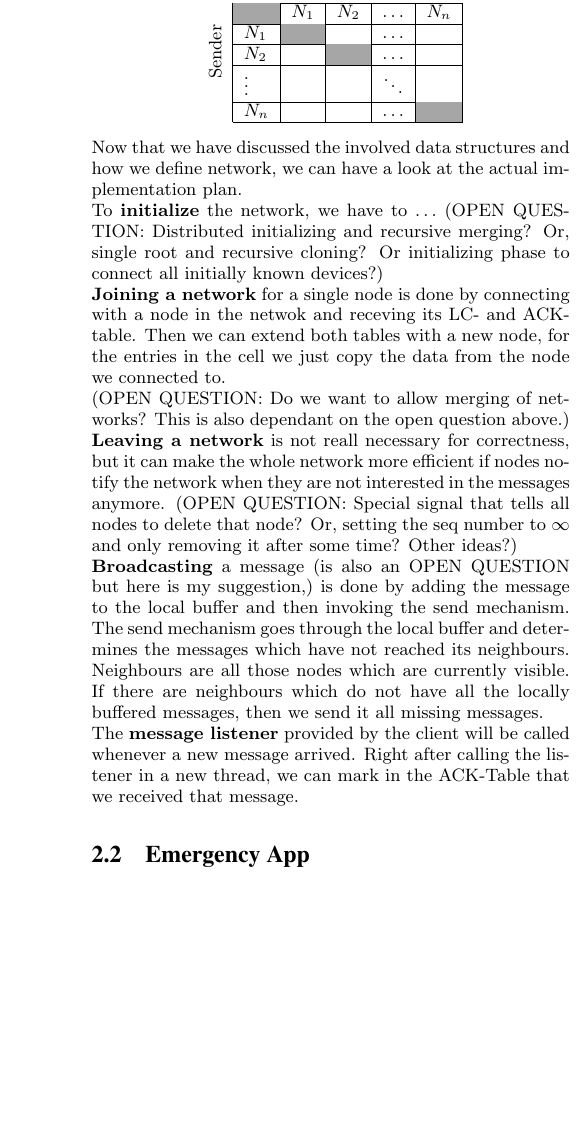
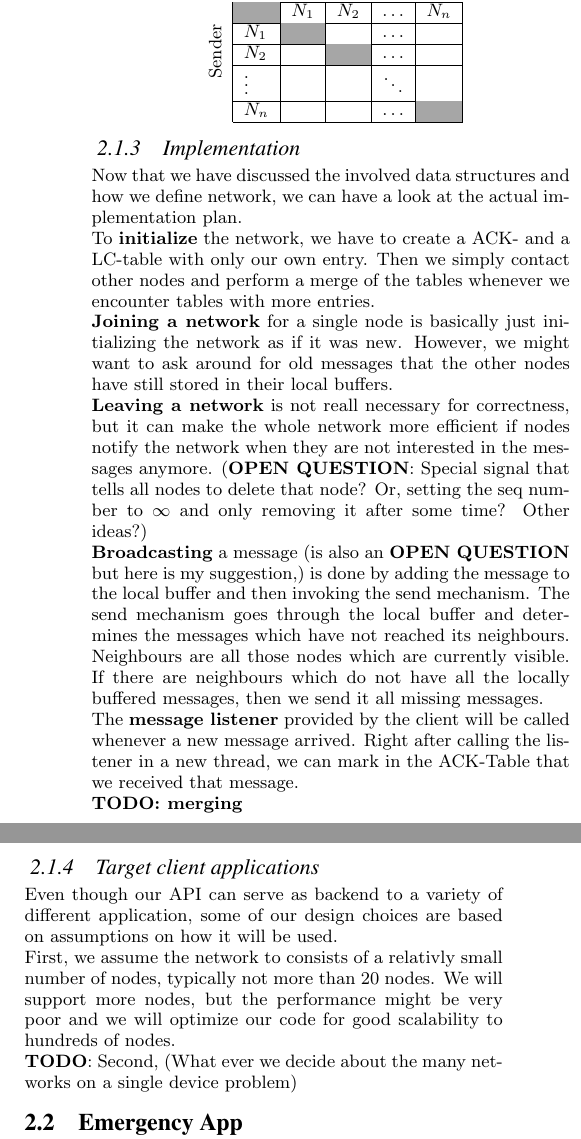
Before and after one commit to manuelgr0/DS_Project4, a LaTeX paper (Report/report.tex, which reads Report/system-overview.tex): part of one column of page 2 of 3 before the commit and two parts of the columns of page 2 of 3 after it, the two joined at a grey line, cut so that both start at the same text, the shorter picture padded with empty space. The pictures show the PDF file Report/report.pdf that the author committed with the source.

Commit message:
Updated Systemoverview according to today's meeting. Still there are few open questions and TODOs

```diff
--- a/Report/system-overview.tex
+++ b/Report/system-overview.tex
@@ -82,16 +85,20 @@ Important to mention is, since the API is based on a decentralized system, that
 			\end{tabular}
 		\end{center}
 
+
+	\subsubsection{Implementation}
 Now that we have discussed the involved data structures and how we define network, we can have a look at the actual implementation plan. \\
-To \textbf{initialize} the network, we have to $\ldots$ (OPEN QUESTION: Distributed initializing and recursive merging? Or, single root and recursive cloning? Or initializing phase to connect all initially known devices?) \\
-\textbf{Joining a network} for a single node is done by connecting with a node in the netwok and receving its LC- and ACK-table. Then we can extend both tables with a new node, for the entries in the cell we just copy the data from the node we connected to. \\
-(OPEN QUESTION: Do we want to allow merging of networks? This is also dependant on the open question above.) \\
-\textbf{Leaving a network} is not reall necessary for correctness, but it can make the whole network more efficient if nodes notify the network when they are not interested in the messages anymore. (OPEN QUESTION: Special signal that tells all nodes to delete that node? Or, setting the seq number to $\infty$ and only removing it after some time? Other ideas?)\\
-\textbf{Broadcasting} a message (is also an OPEN QUESTION but here is my suggestion,) is done by adding the message to the local buffer and then invoking the send mechanism. The send mechanism goes through the local buffer and determines the messages which have not reached its neighbours. Neighbours are all those nodes which are currently visible. If there are neighbours which do not have all the locally buffered messages, then we send it all missing messages.\\
+To \textbf{initialize} the network, we have to create a ACK- and a LC-table with only our own entry. Then we simply contact other nodes and perform a merge of the tables whenever we encounter tables with more entries. \\
+\textbf{Joining a network} for a single node is basically just initializing the network as if it was new. However, we might want to ask around for old messages that the other nodes have still stored in their local buffers. \\
+\textbf{Leaving a network} is not reall necessary for correctness, but it can make the whole network more efficient if nodes notify the network when they are not interested in the messages anymore. (\textbf{OPEN QUESTION}: Special signal that tells all nodes to delete that node? Or, setting the seq number to $\infty$ and only removing it after some time? Other ideas?)\\
+\textbf{Broadcasting} a message (is also an \textbf{OPEN QUESTION} but here is my suggestion,) is done by adding the message to the local buffer and then invoking the send mechanism. The send mechanism goes through the local buffer and determines the messages which have not reached its neighbours. Neighbours are all those nodes which are currently visible. If there are neighbours which do not have all the locally buffered messages, then we send it all missing messages.\\
 The \textbf{message listener} provided by the client will be called whenever a new message arrived. Right after calling the listener in a new thread, we can mark in the ACK-Table that we received that message.  \\
+\textbf{TODO: merging}
 
-
-
+\subsubsection{Target client applications}
+	Even though our API can serve as backend to a variety of different application, some of our design choices are based on assumptions on how it will be used. \\
+	First, we assume the network to consists of a relativly small number of nodes, typically not more than 20 nodes. We will support more nodes, but the performance might be very poor and we will optimize our code for good scalability to hundreds of nodes. \\
+	\textbf{TODO}: Second, (What ever we decide about the many networks on a single device problem)
 
 \subsection{Emergency App}
 Claude, Alessandro \\
```
Also changed, not shown: Report/report.pdf, Report/system-overview.tex (5 more changed lines).
